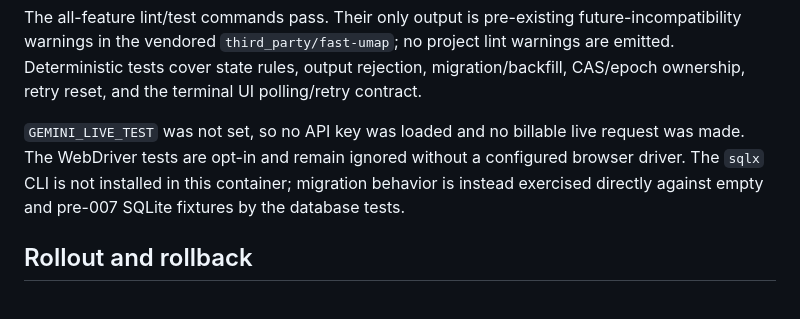
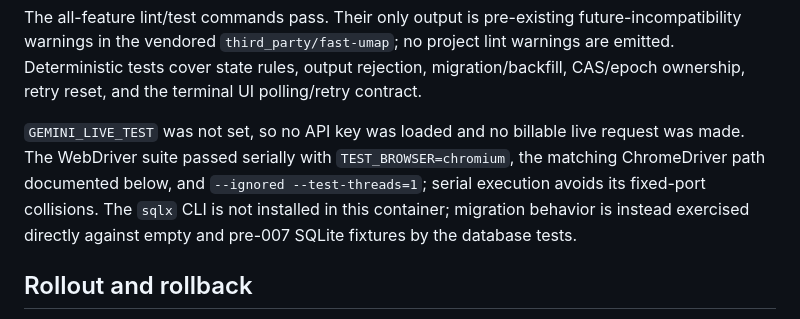
Before and after one commit to plops/rs-summarizer, a Markdown page: plan/20260904_02_aborts/walkthrough.md, the part around the change. GitHub-like rendering.

Commit message:
docs(generation): record browser verification
Record the completed serial Fantoccini browser run and matching ChromeDriver configuration in the abort-handling walkthrough.\n\nTests: TEST_BROWSER=chromium CHROMEDRIVER=/opt/archify-browser/chromedriver/chromedriver-linux64/chromedriver cargo test --test integration_browser -- --ignored --test-threads=1; cargo check --release --all-targets.

```diff
--- a/plan/20260904_02_aborts/walkthrough.md
+++ b/plan/20260904_02_aborts/walkthrough.md
@@ -48,8 +48,10 @@ output rejection, migration/backfill, CAS/epoch ownership, retry reset, and
 the terminal UI polling/retry contract.
 
 `GEMINI_LIVE_TEST` was not set, so no API key was loaded and no billable live
-request was made. The WebDriver tests are opt-in and remain ignored without a
-configured browser driver. The `sqlx` CLI is not installed in this container;
+request was made. The WebDriver suite passed serially with
+`TEST_BROWSER=chromium`, the matching ChromeDriver path documented below, and
+`--ignored --test-threads=1`; serial execution avoids its fixed-port
+collisions. The `sqlx` CLI is not installed in this container;
 migration behavior is instead exercised directly against empty and pre-007
 SQLite fixtures by the database tests.
 
```
